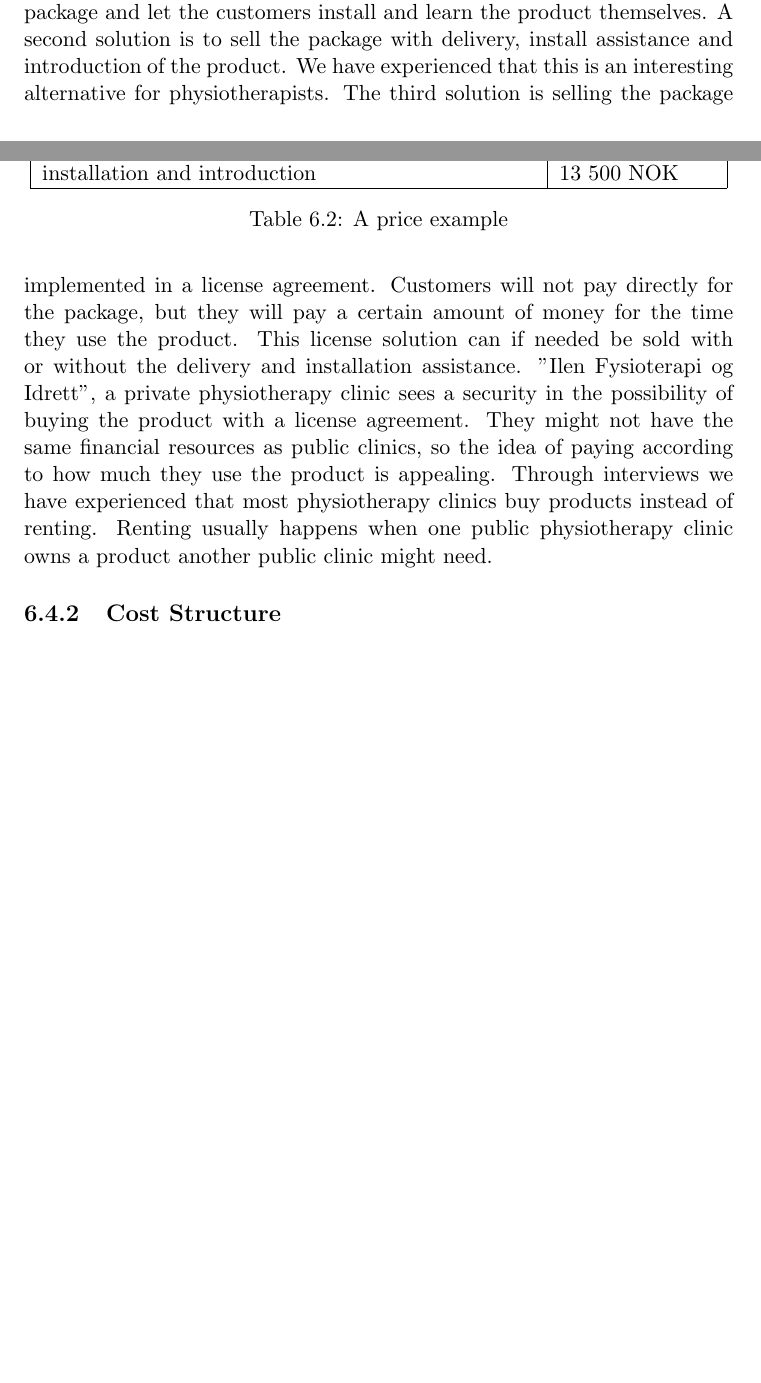
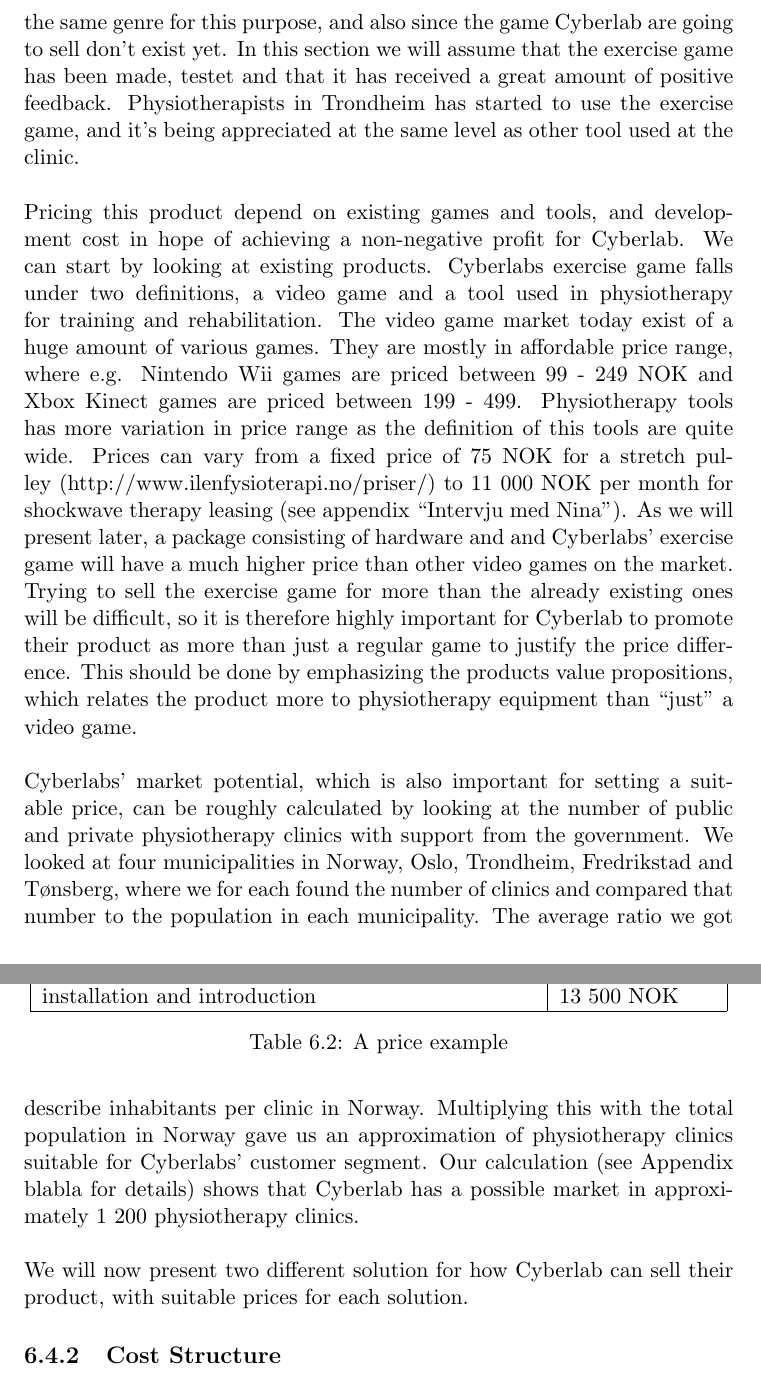
Before and after one commit to mathilwa/Prosjekt2012, a LaTeX thesis (report.tex, which reads business-model-of-case.tex): two parts of pages 63 and 64 of 80 before the commit and two parts of pages 64 and 65 of 80 after it, joined at a grey line, cut at the place of the change, the shorter picture padded with empty space. Compiled offline with pdfLaTeX.

Commit message:
Added some text in revenue stream. Fixed some spelling errors

```diff
--- a/business-model-of-case.tex
+++ b/business-model-of-case.tex
@@ -83,7 +83,11 @@ The main partner in this project is the partnership with Microsoft Xbox. There a
 \section{Financial Aspects}
 In this section all the outgoing and incoming money will be described. All the previous blocks described are contributing to a cost or an income. We will try to provide an as realistic and detailed estimate of both costs and income.
 \subsection{Revenue Streams}
-The revenue stream describes how the company can earn money, and for Cyberlab this involves selling a product package consisting of the Xbox Kinect and the exercise game. There are various ways to sell this product, and we will describe three possibilities. We will recommend two possible ways for selling the product. First, the easiest solution is to sell only the package and let the customers install and learn the product themselves. A second solution is to sell the package with delivery, install assistance and introduction of the product. We have experienced that this is an interesting alternative for physiotherapists.  The third solution is selling the package implemented in a license agreement. Customers will not pay directly for the package, but they will pay a certain amount of money for the time they use the product. This license solution can if needed be sold with or without the delivery and installation assistance. "Ilen Fysioterapi og Idrett", a private physiotherapy clinic sees a security in the possibility of buying the product with a license agreement. They might not have the same financial resources as public clinics, so the idea of paying according to how much they use the product is appealing. Through interviews we have experienced that most physiotherapy clinics buy products instead of renting. Renting usually happens when one public physiotherapy clinic owns a product another public clinic might need.
+The revenue stream describes how the company can earn money, and for Cyberlab this involves selling a product package consisting of the Microsoft Kinect sensor and the exercise game. There are various ways to sell this product, and we will present two solutions.\\ \\
+Before pricing the product it is necessary to observe todays market with possible target customers, prices on existing games and physiotherapy tools, and the potential demand for this product. Calculating an exact demand for this product is almost impossible due to the lack of existing games in the same genre for this purpose, and also since the game Cyberlab are going to sell don’t exist yet. In this section we will assume that the exercise game has been made, testet and that it has received a great amount of positive feedback. Physiotherapists in Trondheim has started to use the exercise game, and it’s being appreciated at the same level as other tool used at the clinic. \\ \\
+Pricing this product depend on existing games and tools, and development cost in hope of achieving a non-negative profit for Cyberlab. We can start by looking at existing products. Cyberlabs exercise game falls under two definitions, a video game and a tool used in physiotherapy for training and rehabilitation. The video game market today exist of a huge amount of various games. They are mostly in affordable price range, where e.g. Nintendo Wii games are priced between 99 - 249 NOK and Xbox Kinect games are priced between 199 - 499. Physiotherapy tools has more variation in price range as the definition of this tools are quite wide. Prices can vary from a fixed price of 75 NOK for a stretch pulley (http://www.ilenfysioterapi.no/priser/)  to 11 000 NOK per month for shockwave therapy leasing (see appendix “Intervju med Nina”). As we will present later, a package consisting of hardware and and Cyberlabs’ exercise game will have a much higher price than other video games on the market. Trying to sell the exercise game for more than the already existing ones will be difficult, so it is therefore highly important for Cyberlab to promote their product as more than just a regular game to justify the price difference. This should be done by emphasizing the products value propositions, which relates the product more to physiotherapy equipment than “just” a video game. \\ \\
+Cyberlabs’ market potential, which is also important for setting a suitable price, can be roughly calculated by looking at the number of public and private physiotherapy clinics with support from the government. We looked at four municipalities in Norway, Oslo, Trondheim, Fredrikstad and T{ø}nsberg, where we for each found the number of clinics and compared that number to the population in each municipality. The average ratio we got describe inhabitants per clinic in Norway. Multiplying this with the total population in Norway gave us an approximation of physiotherapy clinics suitable for Cyberlabs’ customer segment. Our calculation (see Appendix blabla for details) shows that Cyberlab has a possible market in approximately 1 200 physiotherapy clinics. \\ \\
+We will now present two different solution for how Cyberlab can sell their product, with suitable prices for each solution.
 \begin{table}
 \centering
     \begin{tabular}{|l|l|}
```
Also changed, not shown: report.pdf, business-model-of-case.tex (4 more changed lines), 5 other files.
